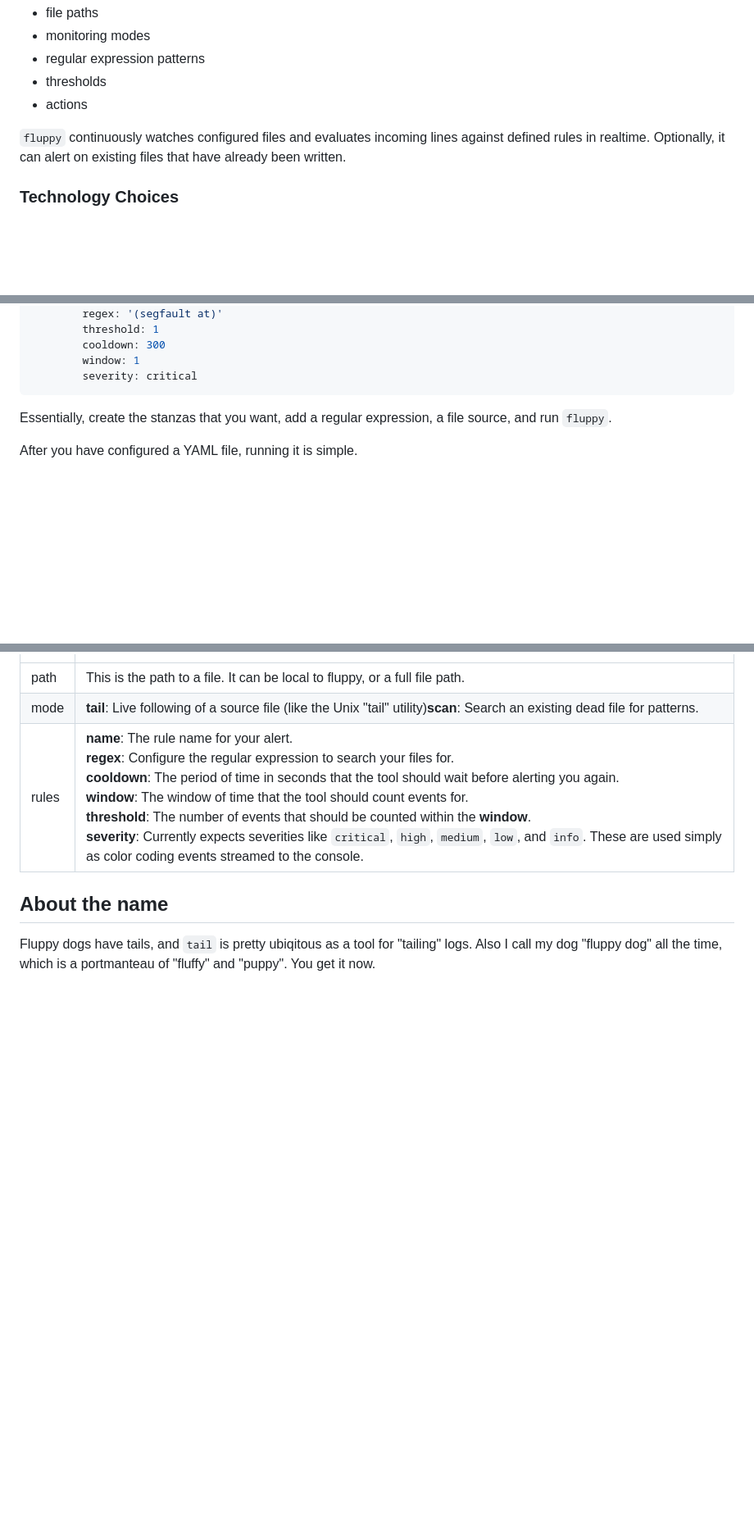
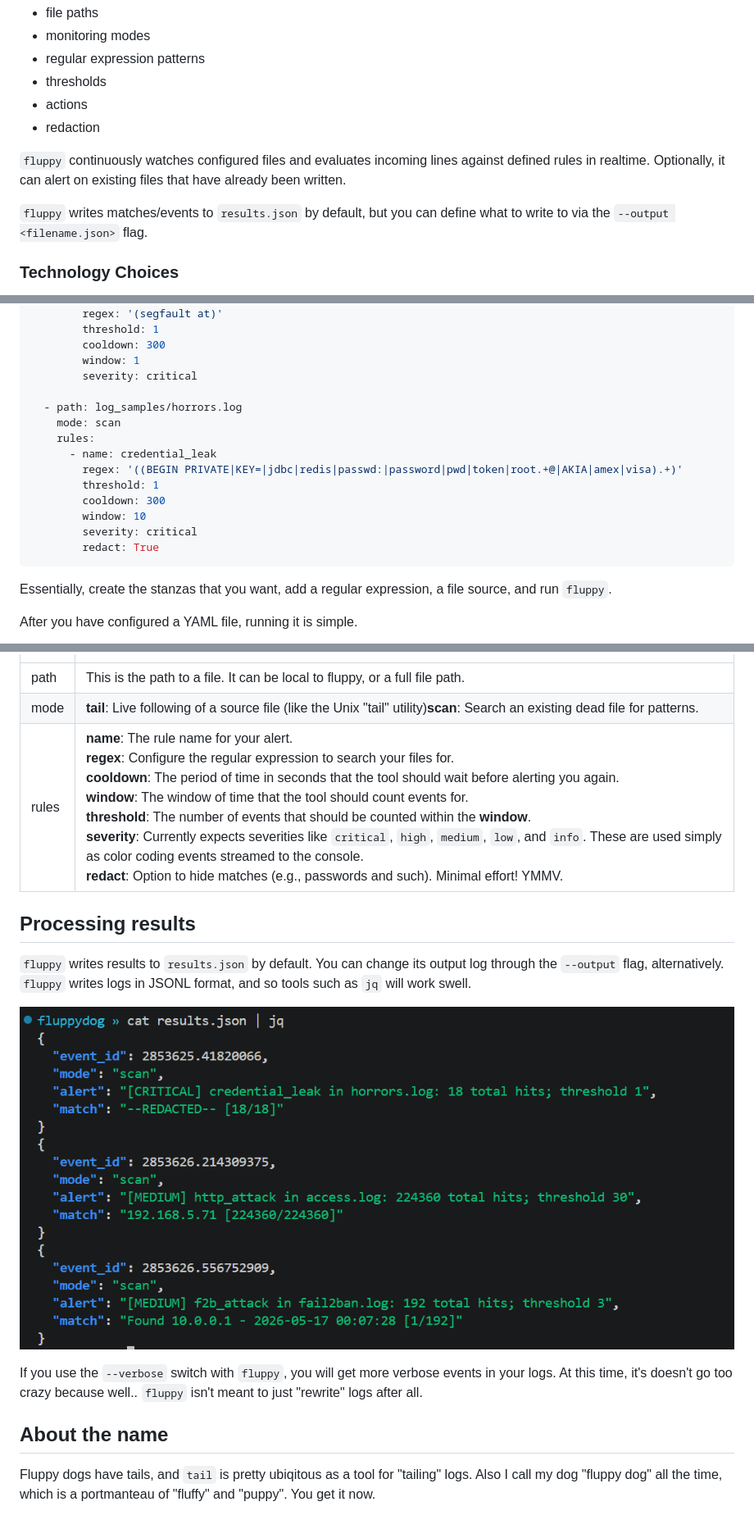
Before and after one commit to 0xffe49090/GBBZNALFRPERGF, a Markdown page: 1_FLUPPY/README.md, 3 parts joined by grey strips. Shown at 82% size. Drawn GitHub-style; blank space fills up the shorter version.

````diff
--- a/1_FLUPPY/README.md
+++ b/1_FLUPPY/README.md
@@ -59,8 +59,11 @@ Rules define:
 - regular expression patterns
 - thresholds
 - actions
+- redaction
 
 `fluppy` continuously watches configured files and evaluates incoming lines against defined rules in realtime. Optionally, it can alert on existing files that have already been written.
+
+`fluppy` writes matches/events to `results.json` by default, but you can define what to write to via the `--output <filename.json>` flag.
 
 ### Technology Choices
 
@@ -190,6 +194,17 @@ Rules look like the example below. In the example below, there is a "tail", whic
         cooldown: 300
         window: 1
         severity: critical
+
+  - path: log_samples/horrors.log
+    mode: scan
+    rules:
+      - name: credential_leak
+        regex: '((BEGIN PRIVATE|KEY=|jdbc|redis|passwd:|password|pwd|token|root.+@|AKIA|amex|visa).+)'
+        threshold: 1
+        cooldown: 300
+        window: 10
+        severity: critical
+        redact: True
 ```
 
 Essentially, create the stanzas that you want, add a regular expression, a file source, and run `fluppy`.
@@ -207,7 +222,17 @@ Term|Purpose
 ---------|-------
 path|This is the path to a file. It can be local to fluppy, or a full file path.
 mode|**tail**: Live following of a source file (like the Unix "tail" utility)</br>**scan**: Search an existing dead file for patterns.
-rules|**name**: The rule name for your alert.<br/>**regex**: Configure the regular expression to search your files for. <br/>**cooldown**: The period of time in seconds that the tool should wait before alerting you again.<br/>**window**: The window of time that the tool should count events for. <br/>**threshold**: The number of events that should be counted within the **window**.<br/>**severity**: Currently expects severities like `critical`, `high`, `medium`, `low`, and `info`. These are used simply as color coding events streamed to the console.
+rules|**name**: The rule name for your alert.<br/>**regex**: Configure the regular expression to search your files for. <br/>**cooldown**: The period of time in seconds that the tool should wait before alerting you again.<br/>**window**: The window of time that the tool should count events for. <br/>**threshold**: The number of events that should be counted within the **window**.<br/>**severity**: Currently expects severities like `critical`, `high`, `medium`, `low`, and `info`. These are used simply as color coding events streamed to the console.<br/>**redact**: Option to hide matches (e.g., passwords and such). Minimal effort! YMMV.
+
+## Processing results
+
+`fluppy` writes results to `results.json` by default. You can change its output log through the `--output` flag, alternatively. `fluppy` writes logs in JSONL format, and so tools such as `jq` will work swell.
+
+![](images/results-jq.png)
+
+If you use the `--verbose` switch with `fluppy`, you will get more verbose events in your logs. At this time, it's doesn't go too crazy because well.. `fluppy` isn't meant to just "rewrite" logs after all.
+
+
 
 ## About the name
 
````
Also changed, not shown: other parts of 1_FLUPPY/README.md (+2 -1 lines).
